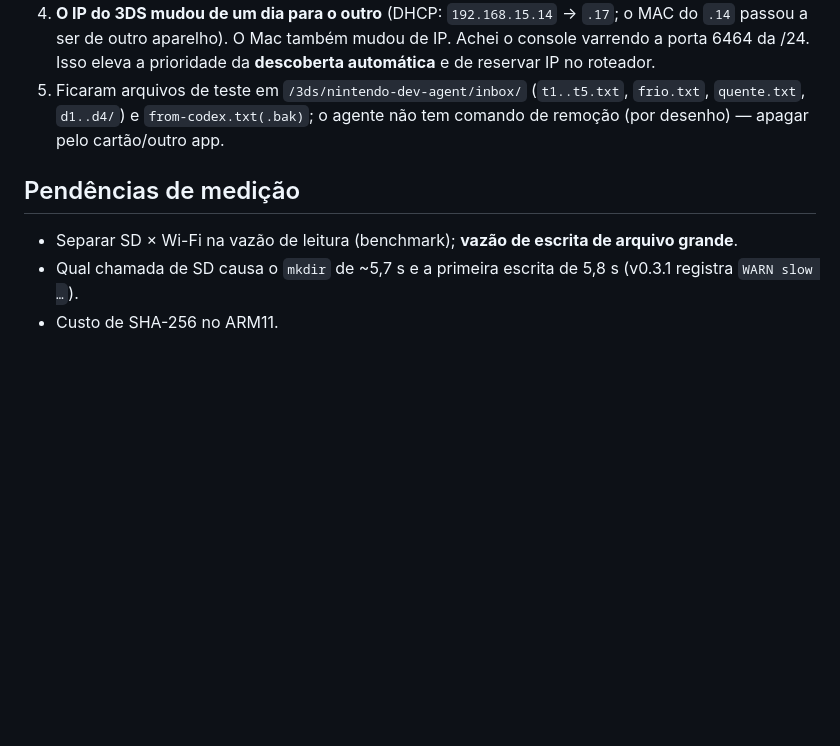
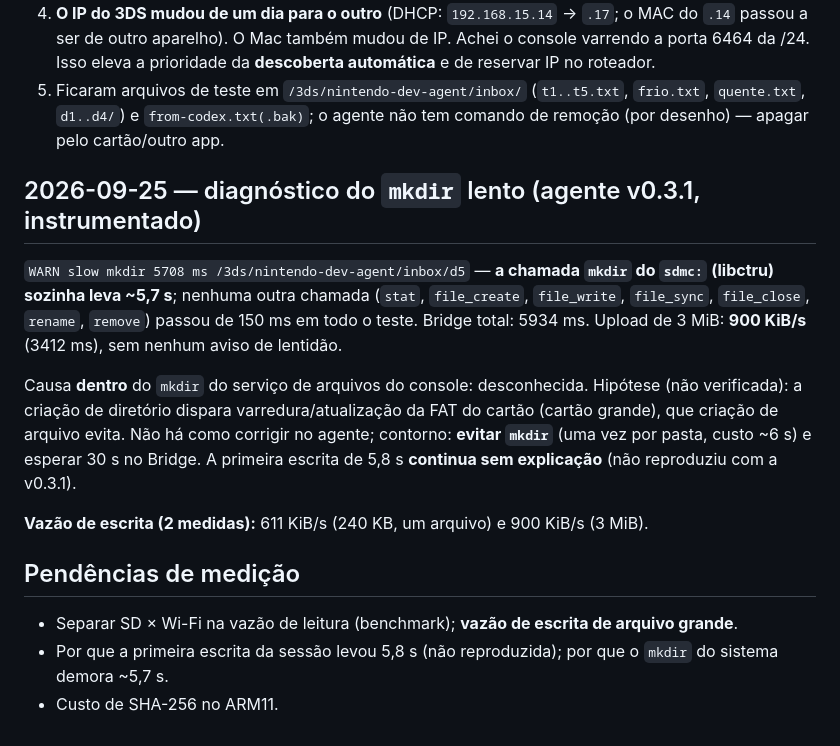
Before and after one commit to BC-Estrategias/nintendo-dev-mcp, a Markdown page: docs/research/measurements.md, the part around the change. Rendered like a GitHub page; blank space fills up the shorter version.

Commit message:
docs: mkdir stall isolated to the system mkdir call (5.7 s); write throughput 611-900 KiB/s
Co-Authored-By: Claude Sonnet 5 <noreply@anthropic.com>

```diff
--- a/docs/research/measurements.md
+++ b/docs/research/measurements.md
@@ -105,7 +105,15 @@ Hash SHA-256 conferido contra o agente em todos os downloads.
 4. **O IP do 3DS mudou de um dia para o outro** (DHCP: `192.168.15.14` → `.17`; o MAC do `.14` passou a ser de outro aparelho). O Mac também mudou de IP. Achei o console varrendo a porta 6464 da /24. Isso eleva a prioridade da **descoberta automática** e de reservar IP no roteador.
 5. Ficaram arquivos de teste em `/3ds/nintendo-dev-agent/inbox/` (`t1..t5.txt`, `frio.txt`, `quente.txt`, `d1..d4/`) e `from-codex.txt(.bak)`; o agente não tem comando de remoção (por desenho) — apagar pelo cartão/outro app.
 
+## 2026-09-25 — diagnóstico do `mkdir` lento (agente v0.3.1, instrumentado)
+
+`WARN slow mkdir 5708 ms /3ds/nintendo-dev-agent/inbox/d5` — **a chamada `mkdir` do `sdmc:` (libctru) sozinha leva ~5,7 s**; nenhuma outra chamada (`stat`, `file_create`, `file_write`, `file_sync`, `file_close`, `rename`, `remove`) passou de 150 ms em todo o teste. Bridge total: 5934 ms. Upload de 3 MiB: **900 KiB/s** (3412 ms), sem nenhum aviso de lentidão.
+
+Causa **dentro** do `mkdir` do serviço de arquivos do console: desconhecida. Hipótese (não verificada): a criação de diretório dispara varredura/atualização da FAT do cartão (cartão grande), que criação de arquivo evita. Não há como corrigir no agente; contorno: **evitar `mkdir`** (uma vez por pasta, custo ~6 s) e esperar 30 s no Bridge. A primeira escrita de 5,8 s **continua sem explicação** (não reproduziu com a v0.3.1).
+
+**Vazão de escrita (2 medidas):** 611 KiB/s (240 KB, um arquivo) e 900 KiB/s (3 MiB).
+
 ## Pendências de medição
 - Separar SD × Wi-Fi na vazão de leitura (benchmark); **vazão de escrita de arquivo grande**.
-- Qual chamada de SD causa o `mkdir` de ~5,7 s e a primeira escrita de 5,8 s (v0.3.1 registra `WARN slow …`).
+- Por que a primeira escrita da sessão levou 5,8 s (não reproduzida); por que o `mkdir` do sistema demora ~5,7 s.
 - Custo de SHA-256 no ARM11.
```
